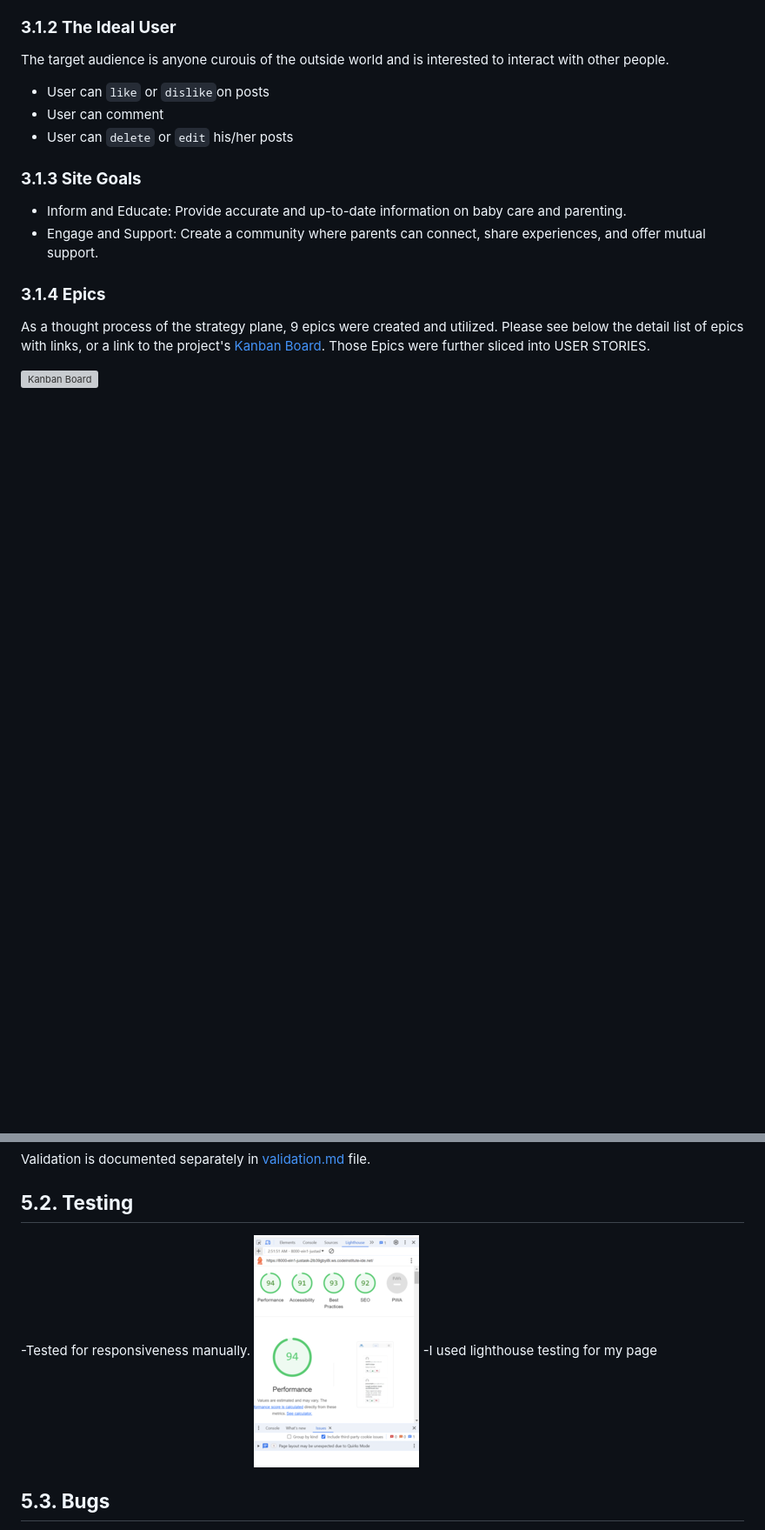
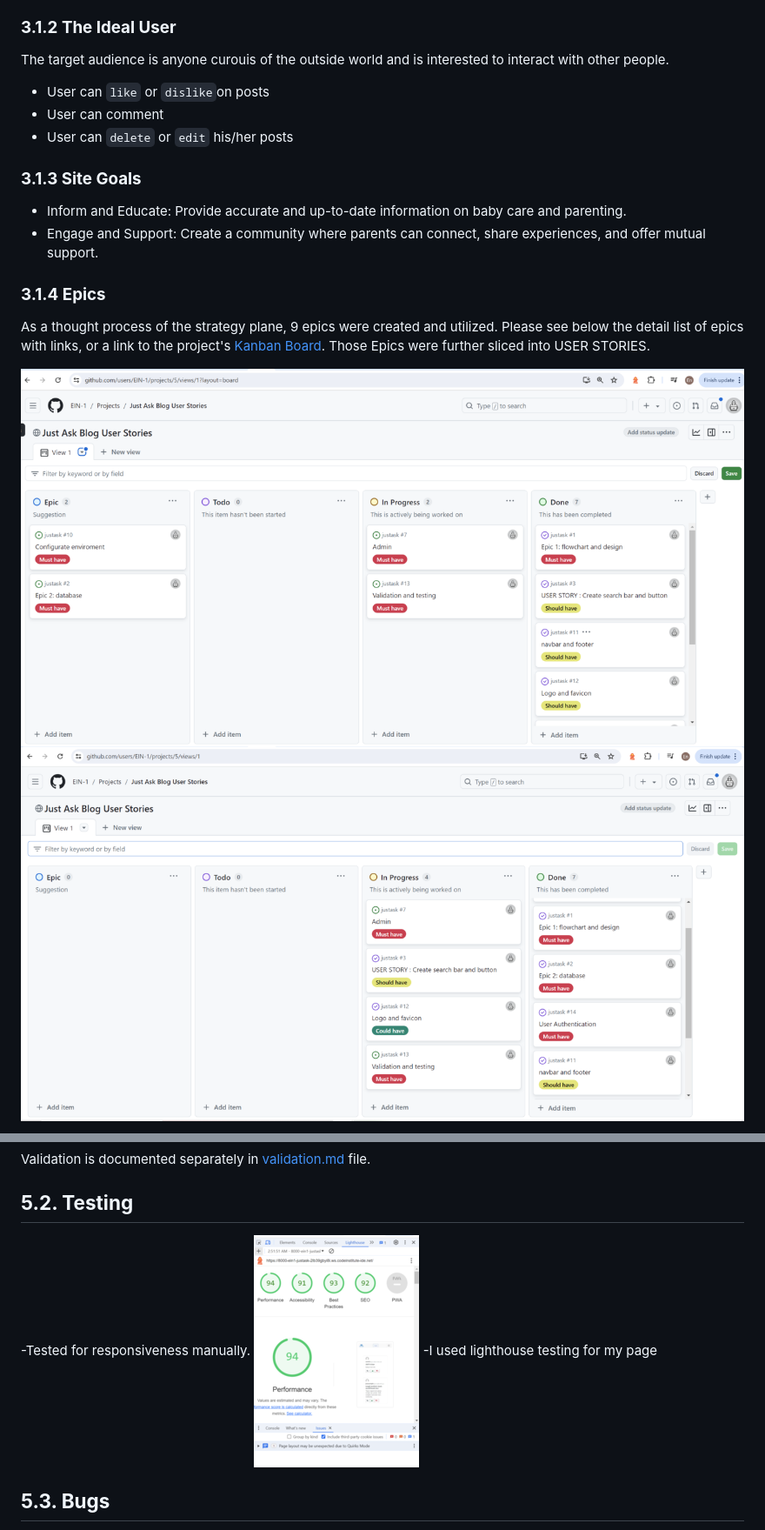
Before and after one commit to EIN-1/justask, a Markdown page: README.md, 2 parts joined by grey strips. Shown: that part at 87% size. GitHub-like rendering; pictures changed too: image/userstories1.png (added), image/userstories2.png (added); blank space fills up the shorter version; grey boxes are pictures that could not be loaded.

Commit message:
Add new folder and add in an image in docs/testing/         image/userstories1.png         image/userstories2.png

```diff
--- a/README.md
+++ b/README.md
@@ -109,3 +109,4 @@ As a thought process of the strategy plane, 9 epics were created and utilized. P
 
-![Kanban Board](/docs/kanban_board.png)
+![Kanban Board](/image/userstories1.png)
+![Kanban Board](/image/userstories2.png)
 
@@ -287,7 +287,7 @@ Validation is documented separately in [validation.md](/docs/validation.md) file
 ## **5.2. Testing**
 
 -Tested for responsiveness manually.
-![lighthouse testing ](/docs/-/lighthouse3.png)
+![lighthouse testing ](/docs/testing/lighthouse3.png)
 -I used lighthouse testing for my page
 
 ## **5.3. Bugs**
```
Also changed, not shown: other parts of README.md (+11 -12 lines), docs/testing/lighthouse3.png (renamed from docs/-/lighthouse3.png), image/lighthouse3.png (deleted), 2 other files.
